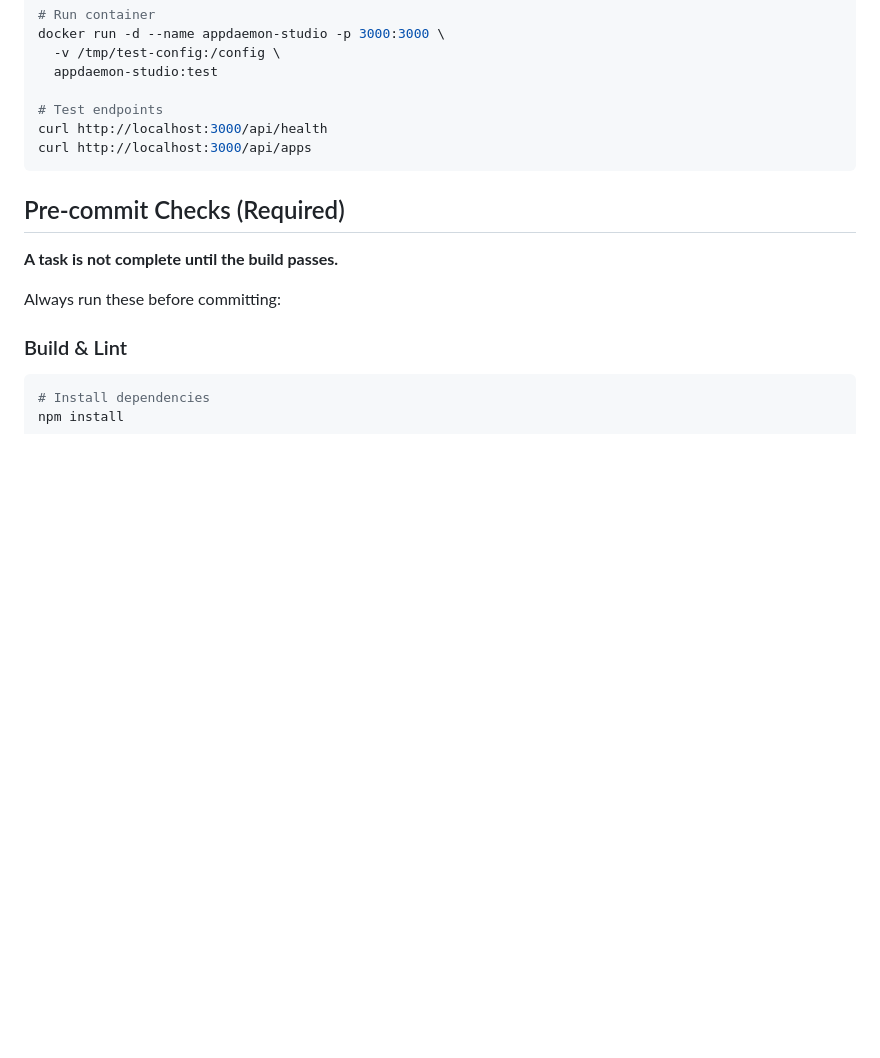
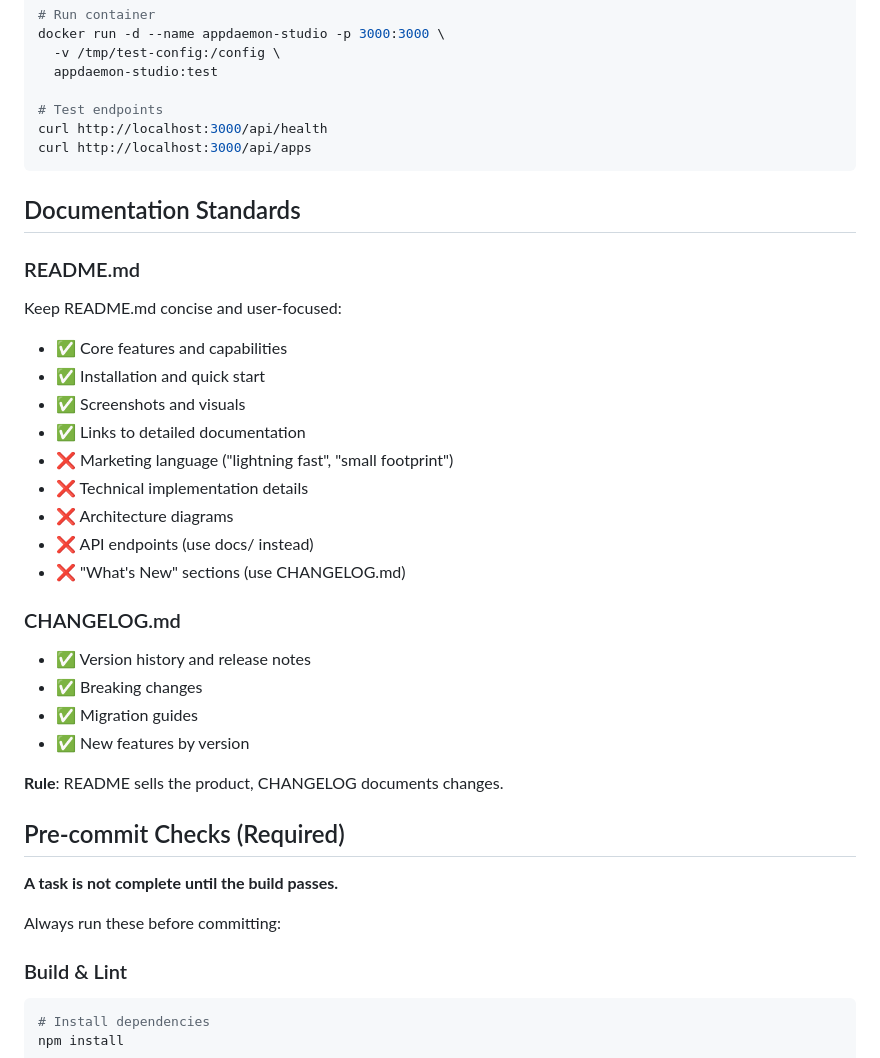
Before and after one commit to 0x414c49/AppDaemon-Studio, a Markdown page: AGENTS.md, the part around the change. GitHub-like rendering; blank space fills up the shorter version.

Commit message:
docs: add documentation standards to AGENTS.md
Added section on README vs CHANGELOG responsibilities:
- README: concise, user-focused, no marketing fluff
- CHANGELOG: version history, what's new, migration guides

Rule: README sells the product, CHANGELOG documents changes.

````diff
--- a/AGENTS.md
+++ b/AGENTS.md
@@ -172,6 +172,28 @@ curl http://localhost:3000/api/health
 curl http://localhost:3000/api/apps
 ```
 
+## Documentation Standards
+
+### README.md
+Keep README.md concise and user-focused:
+- ✅ Core features and capabilities
+- ✅ Installation and quick start
+- ✅ Screenshots and visuals
+- ✅ Links to detailed documentation
+- ❌ Marketing language ("lightning fast", "small footprint")
+- ❌ Technical implementation details
+- ❌ Architecture diagrams
+- ❌ API endpoints (use docs/ instead)
+- ❌ "What's New" sections (use CHANGELOG.md)
+
+### CHANGELOG.md
+- ✅ Version history and release notes
+- ✅ Breaking changes
+- ✅ Migration guides
+- ✅ New features by version
+
+**Rule**: README sells the product, CHANGELOG documents changes.
+
 ## Pre-commit Checks (Required)
 
 **A task is not complete until the build passes.**
````
